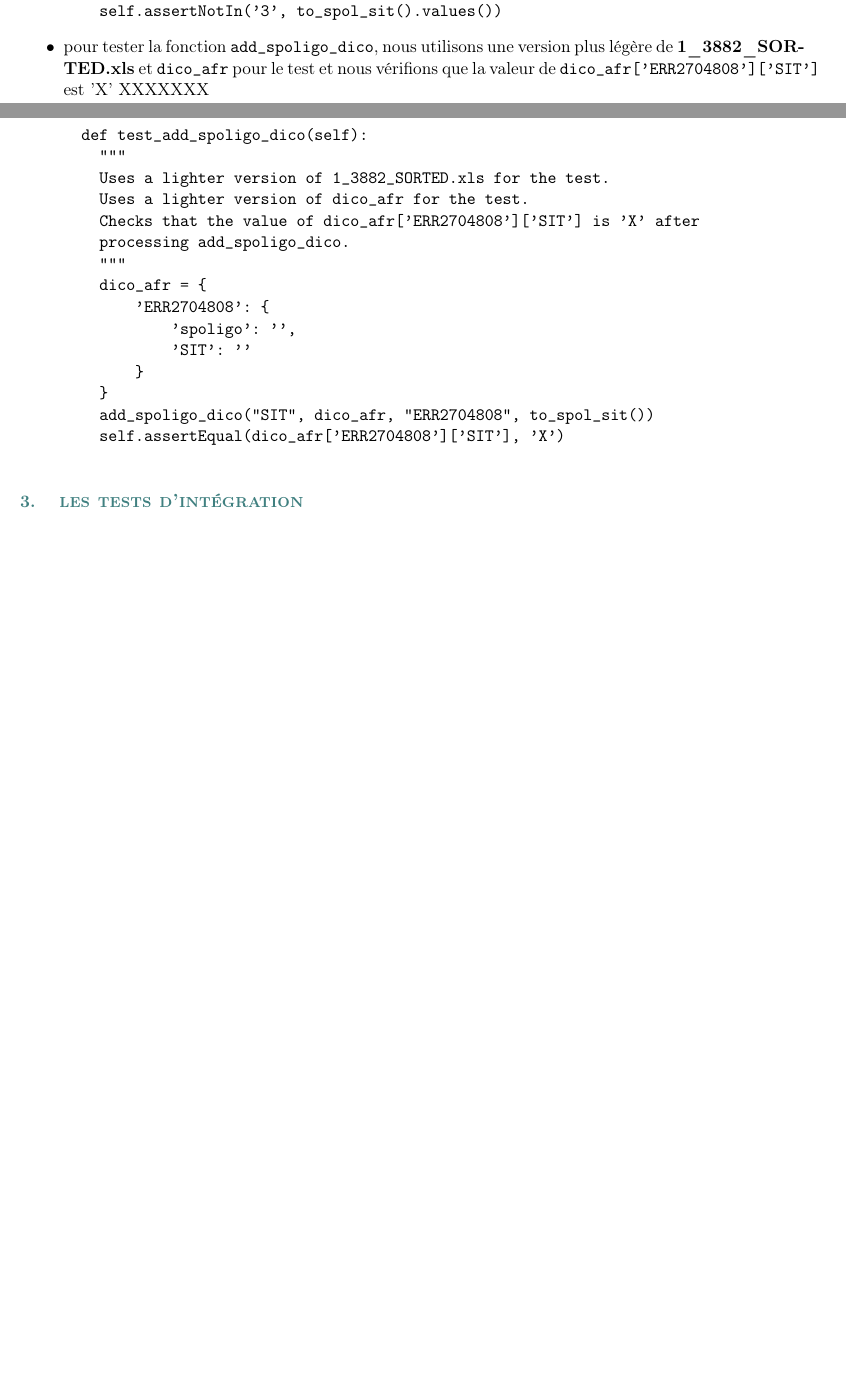
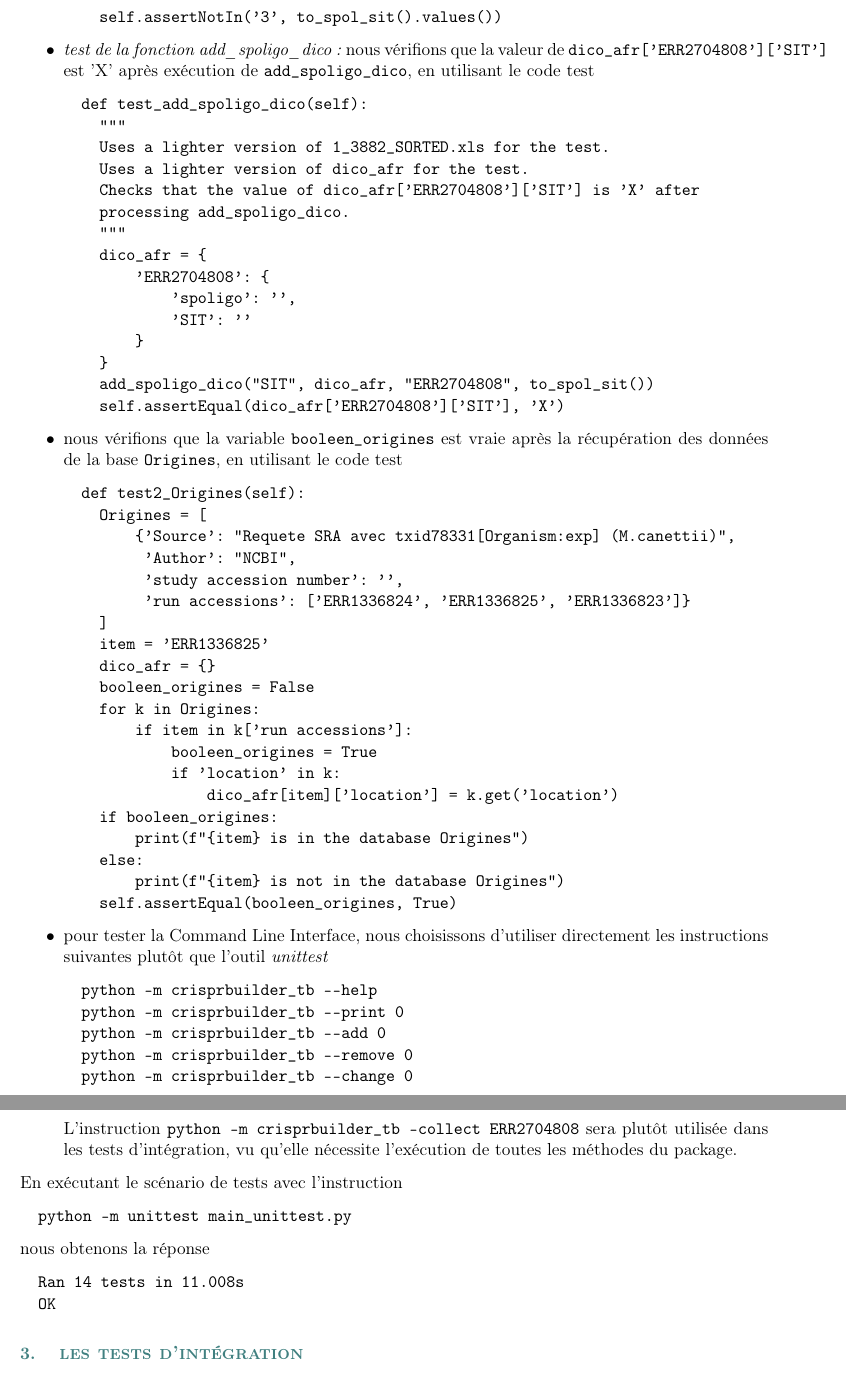
Before and after one commit to stephane-robin/Etat_art, a LaTeX document (rapport.tex): two parts of pages 62 and 63 of 79 before the commit and two parts of pages 63 and 64 of 80 after it, joined at a grey line, cut so that both start at the same text, the shorter picture padded with empty space. Compiled offline with pdfLaTeX.

Commit message:
working on report

```diff
--- a/rapport.tex
+++ b/rapport.tex
@@ -2361,7 +2363,7 @@ Nous commençons par analyser la fonction \texttt{collect\_sra()} du module \tex
     self.assertIn('13', to_spol_sit().values())
     self.assertNotIn('3', to_spol_sit().values())
 \end{verbatim}
-\item pour tester la fonction \texttt{add\_spoligo\_dico}, nous utilisons une version plus légère de \textbf{1\_3882\_SORTED.xls} et \texttt{dico\_afr} pour le test et nous vérifions que la valeur de \texttt{dico\_afr['ERR2704808']['SIT']} est 'X' XXXXXXX
+\item \textit{test de la fonction add\_spoligo\_dico :} nous vérifions que la valeur de \texttt{dico\_afr['ERR2704808']['SIT']} est 'X' après exécution de \texttt{add\_spoligo\_dico}, en utilisant le code test
 \begin{verbatim}
   def test_add_spoligo_dico(self):
     """
@@ -2379,9 +2381,52 @@ Nous commençons par analyser la fonction \texttt{collect\_sra()} du module \tex
     add_spoligo_dico("SIT", dico_afr, "ERR2704808", to_spol_sit())
     self.assertEqual(dico_afr['ERR2704808']['SIT'], 'X')
 \end{verbatim}
+\item nous vérifions que la variable \texttt{booleen\_origines} est vraie après la récupération des données de la base \texttt{Origines}, en utilisant le code test
+\begin{verbatim}
+  def test2_Origines(self):
+    Origines = [
+        {'Source': "Requete SRA avec txid78331[Organism:exp] (M.canettii)",
+         'Author': "NCBI",
+         'study accession number': '',
+         'run accessions': ['ERR1336824', 'ERR1336825', 'ERR1336823']}
+    ]
+    item = 'ERR1336825'
+    dico_afr = {}
+    booleen_origines = False
+    for k in Origines:
+        if item in k['run accessions']:
+            booleen_origines = True
+            if 'location' in k:
+                dico_afr[item]['location'] = k.get('location')
+    if booleen_origines:
+        print(f"{item} is in the database Origines")
+    else:
+        print(f"{item} is not in the database Origines")
+    self.assertEqual(booleen_origines, True)
+\end{verbatim}
+\item pour tester la Command Line Interface, nous choisissons d'utiliser directement les instructions suivantes plutôt que l'outil \textit{unittest}
+\begin{verbatim}
+  python -m crisprbuilder_tb --help
+  python -m crisprbuilder_tb --print 0
+  python -m crisprbuilder_tb --add 0
+  python -m crisprbuilder_tb --remove 0
+  python -m crisprbuilder_tb --change 0
+\end{verbatim}
+L'instruction \texttt{python -m crisprbuilder\_tb --collect ERR2704808} sera plutôt utilisée dans les tests d'intégration, vu qu'elle nécessite l'exécution de toutes les méthodes du package.
 \end{itemize}
 
-
+En exécutant le scénario de tests avec l'instruction
+
+\begin{verbatim}
+  python -m unittest main_unittest.py
+\end{verbatim}
+
+nous obtenons la réponse
+
+\begin{verbatim}
+  Ran 14 tests in 11.008s
+  OK
+\end{verbatim}
 
 
 % LES TESTS D'INTEGRATION -----------------------------
```
Also changed, not shown: rapport.ind, rapport.pdf, rapport.tex (54 more changed lines), 2 other files. Lines whose indentation alone changed are shown as unchanged.
